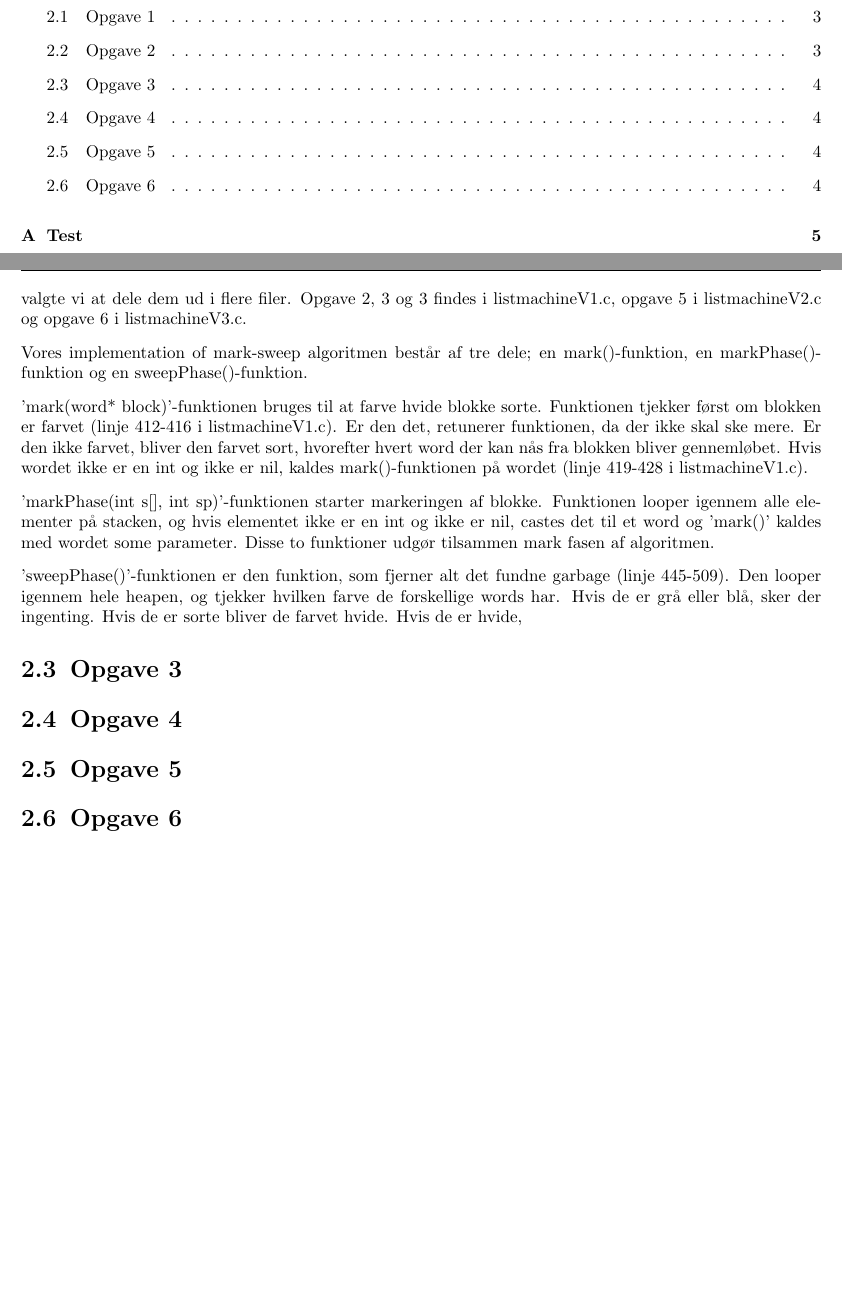
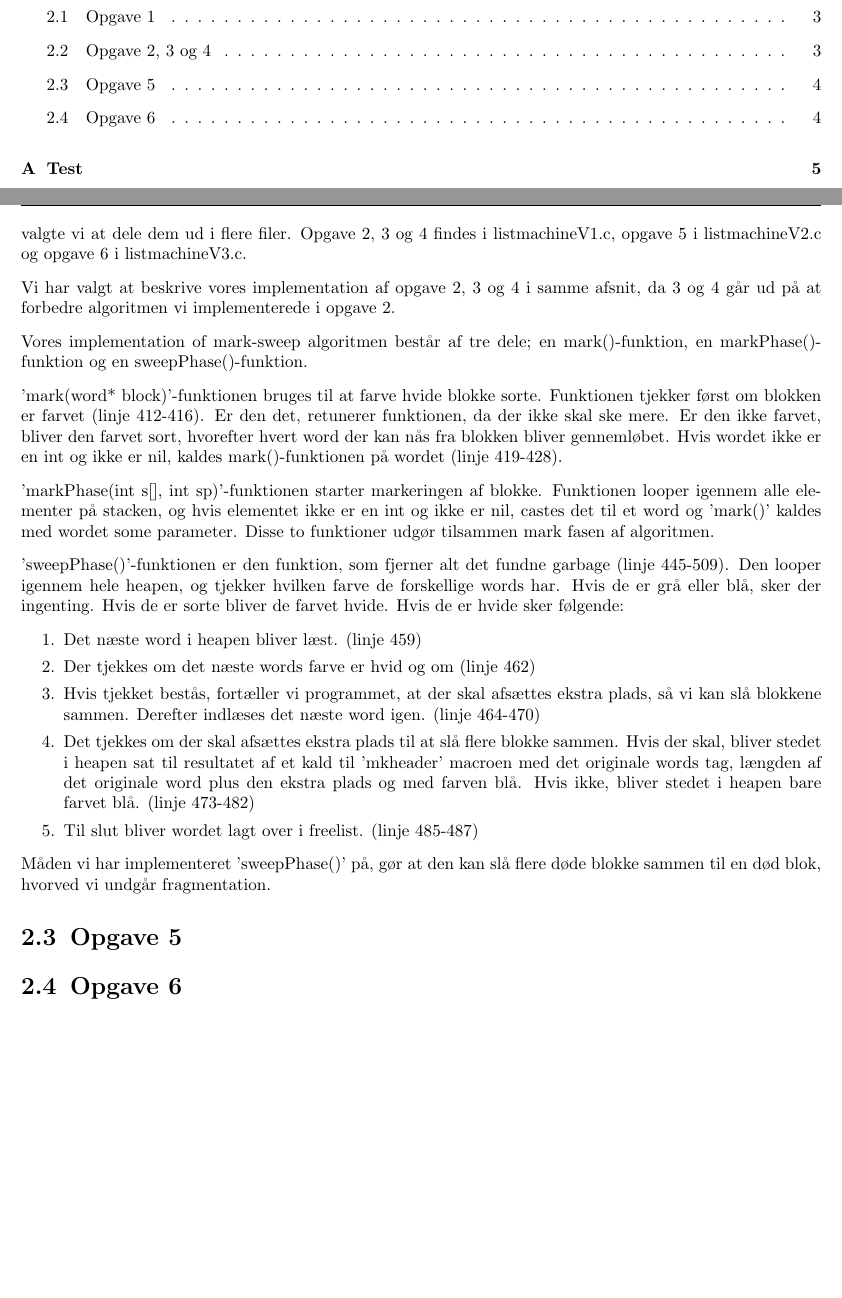
Before and after one commit to esfdk/BOSC, a LaTeX document (Reports/oo3report/MainReportFile.tex, which reads Reports/oo3report/Parts/MainPart.tex): two parts of pages 2 and 5 of 11, joined at a grey line, cut so that both start at the same text, the shorter picture padded with empty space. Compiled offline with pdfLaTeX.

Commit message:
Finished part 2 of the report.

```diff
--- a/Reports/oo3report/Parts/MainPart.tex
+++ b/Reports/oo3report/Parts/MainPart.tex
@@ -39,19 +39,24 @@ Når der bliver allokeret og der ikke er noget free space.
 \label{O2}
-Igennem opgaverne har vi skulle lave tre forskellige implementationer af garbage collection. En mark-sweep med rekursive funktions kald, en mark-sweep uden rekursive funktions kald og en stop-and-copy med rekursive funktions kald. For at undgå at en fil indeholdte flere implementationer med nogle af dem udkommenteret, valgte vi at dele dem ud i flere filer. Opgave 2, 3 og 3 findes i listmachineV1.c, opgave 5 i listmachineV2.c og opgave 6 i listmachineV3.c.
+Igennem opgaverne har vi skulle lave tre forskellige implementationer af garbage collection. En mark-sweep med rekursive funktions kald, en mark-sweep uden rekursive funktions kald og en stop-and-copy med rekursive funktions kald. For at undgå at en fil indeholdte flere implementationer med nogle af dem udkommenteret, valgte vi at dele dem ud i flere filer. Opgave 2, 3 og 4 findes i listmachineV1.c, opgave 5 i listmachineV2.c og opgave 6 i listmachineV3.c.
+
+Vi har valgt at beskrive vores implementation af opgave 2, 3 og 4 i samme afsnit, da 3 og 4 går ud på at forbedre algoritmen vi implementerede i opgave 2.
 
 Vores implementation of mark-sweep algoritmen består af tre dele; en mark()-funktion, en markPhase()-funktion og en sweepPhase()-funktion.
 
-'mark(word* block)'-funktionen bruges til at farve hvide blokke sorte. Funktionen tjekker først om blokken er farvet (linje 412-416 i listmachineV1.c). Er den det, retunerer funktionen, da der ikke skal ske mere. Er den ikke farvet, bliver den farvet sort, hvorefter hvert word der kan nås fra blokken bliver gennemløbet. Hvis wordet ikke er en int og ikke er nil, kaldes mark()-funktionen på wordet (linje 419-428 i listmachineV1.c).
+'mark(word* block)'-funktionen bruges til at farve hvide blokke sorte. Funktionen tjekker først om blokken er farvet (linje 412-416). Er den det, retunerer funktionen, da der ikke skal ske mere. Er den ikke farvet, bliver den farvet sort, hvorefter hvert word der kan nås fra blokken bliver gennemløbet. Hvis wordet ikke er en int og ikke er nil, kaldes mark()-funktionen på wordet (linje 419-428).
 
 'markPhase(int s[], int sp)'-funktionen starter markeringen af blokke. Funktionen looper igennem alle elementer på stacken, og hvis elementet ikke er en int og ikke er nil, castes det til et word og 'mark()' kaldes med wordet some parameter. Disse to funktioner udgør tilsammen mark fasen af algoritmen.
 
-'sweepPhase()'-funktionen er den funktion, som fjerner alt det fundne garbage (linje 445-509). Den looper igennem hele heapen, og tjekker hvilken farve de forskellige words har. Hvis de er grå eller blå, sker der ingenting. Hvis de er sorte bliver de farvet hvide. Hvis de er hvide, %write about garbage collection here
+'sweepPhase()'-funktionen er den funktion, som fjerner alt det fundne garbage (linje 445-509). Den looper igennem hele heapen, og tjekker hvilken farve de forskellige words har. Hvis de er grå eller blå, sker der ingenting. Hvis de er sorte bliver de farvet hvide. Hvis de er hvide sker følgende:
+\begin{my_enumerate}
+	\item Det næste word i heapen bliver læst. (linje 459)
+	\item Der tjekkes om det næste words farve er hvid og om (linje 462) % hvad bruges 'next < afterHeap' til?
+	\item Hvis tjekket bestås, fortæller vi programmet, at der skal afsættes ekstra plads, så vi kan slå blokkene sammen. Derefter indlæses det næste word igen. (linje 464-470)
+	\item Det tjekkes om der skal afsættes ekstra plads til at slå flere blokke sammen. Hvis der skal, bliver stedet i heapen sat til resultatet af et kald til 'mkheader' macroen med det originale words tag, længden af det originale word plus den ekstra plads og med farven blå. Hvis ikke, bliver stedet i heapen bare farvet blå. (linje 473-482)
+	\item Til slut bliver wordet lagt over i freelist. (linje 485-487)
+\end{my_enumerate}
 
-\section{Opgave 3}
-\label{O3}
-
-\section{Opgave 4}
-\label{O4}
+Måden vi har implementeret 'sweepPhase()' på, gør at den kan slå flere døde blokke sammen til en død blok, hvorved vi undgår fragmentation.
 
 \section{Opgave 5}
 \label{O5}
```
Also changed, not shown: Reports/oo3report/MainReportFile.pdf, Reports/oo3report/Parts/MainPart.tex (2 more changed lines).
